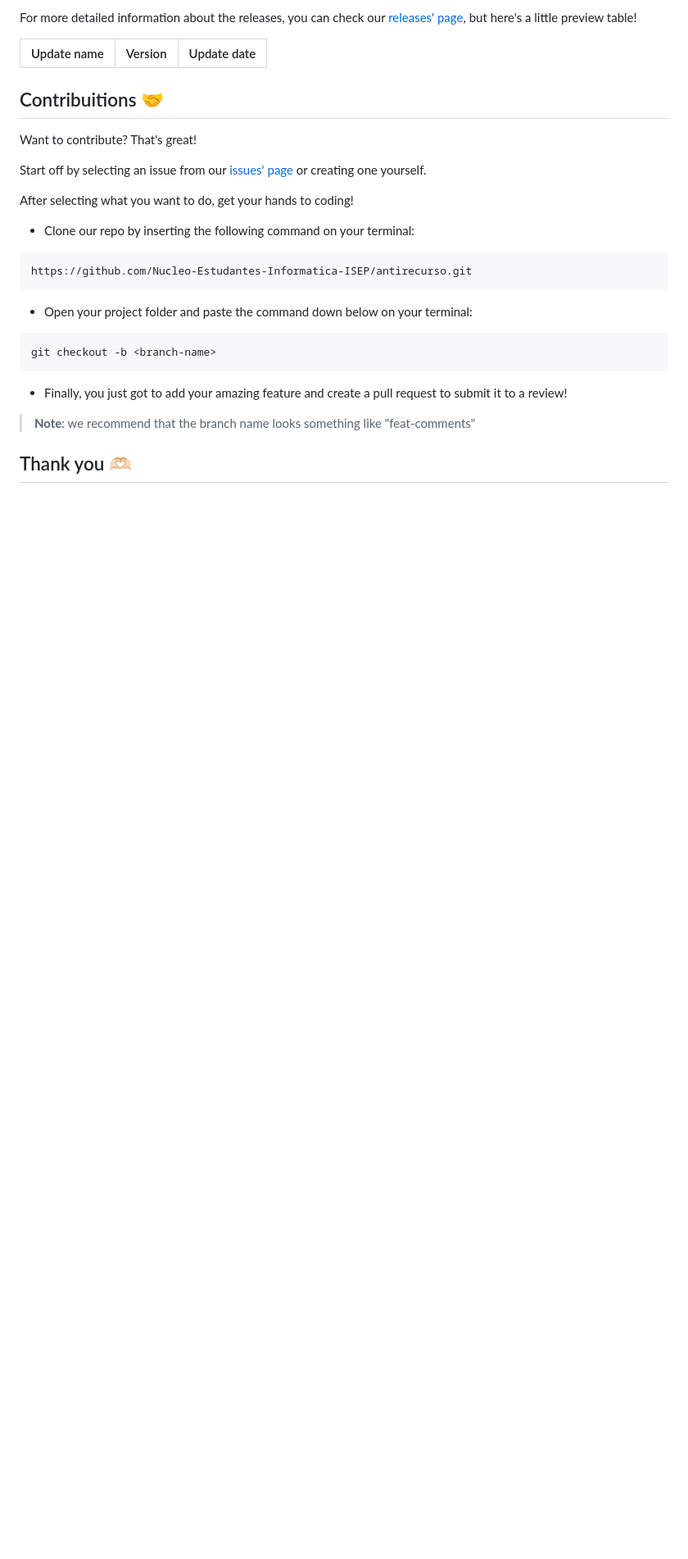
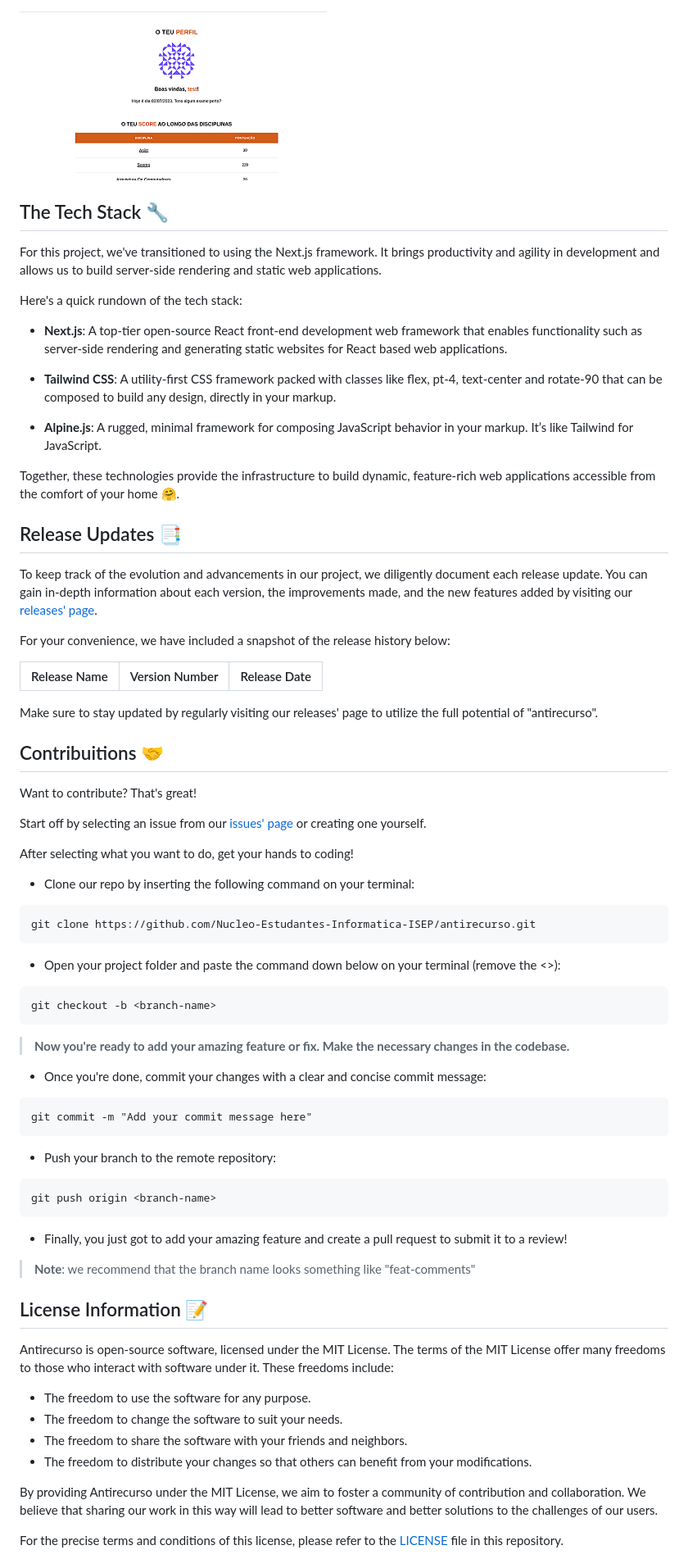
Before and after one commit to Nucleo-Estudantes-Informatica-ISEP/antirecurso, a Markdown page: README.md, the part around the change printed below. Shown: that part at 82% size. GitHub-like rendering; blank space fills up the shorter version.

````diff
--- a/README.md
+++ b/README.md
@@ -46,21 +44,44 @@ Together, these technologies can be used to build powerful, dynamic web applicat
 
-For more detailed information about the releases, you can check our <a href="https://github.com/Nucleo-Estudantes-Informatica-ISEP/antirecurso/releases" target="_blank">releases' page</a>, but here's a little preview table!
+![Homepage Screenshot](/public/images/score.png "Antirecurso Homepage")
+
+
+## The Tech Stack 🔧
+
+For this project, we've transitioned to using the Next.js framework. It brings productivity and agility in development and allows us to build server-side rendering and static web applications.
+
+Here's a quick rundown of the tech stack:
+
+- **Next.js**: A top-tier open-source React front-end development web framework that enables functionality such as server-side rendering and generating static websites for React based web applications.
+
+- **Tailwind CSS**: A utility-first CSS framework packed with classes like flex, pt-4, text-center and rotate-90 that can be composed to build any design, directly in your markup.
+
+- **Alpine.js**: A rugged, minimal framework for composing JavaScript behavior in your markup. It’s like Tailwind for JavaScript.
+
+Together, these technologies provide the infrastructure to build dynamic, feature-rich web applications accessible from the comfort of your home 🤗.
+
+## Release Updates 📑
+
+To keep track of the evolution and advancements in our project, we diligently document each release update. You can gain in-depth information about each version, the improvements made, and the new features added by visiting our <a href="https://github.com/Nucleo-Estudantes-Informatica-ISEP/antirecurso/releases" target="_blank">releases' page</a>.
+
+For your convenience, we have included a snapshot of the release history below:
 
 <table>
     <thead>
         <th>
-            Update name
+            Release Name
         </th>
         <th>
-            Version
+            Version Number
         </th>
         <th>
-            Update date
+            Release Date
         </th>
     </thead>
     <tbody>
     </tbody>
 </table>
+
+Make sure to stay updated by regularly visiting our releases' page to utilize the full potential of "antirecurso".
 
 
 ## Contribuitions 🤝
@@ -73,15 +94,40 @@ After selecting what you want to do, get your hands to coding!
 
 - Clone our repo by inserting the following command on your terminal:
 ```
-https://github.com/Nucleo-Estudantes-Informatica-ISEP/antirecurso.git
+git clone https://github.com/Nucleo-Estudantes-Informatica-ISEP/antirecurso.git
 ```
-- Open your project folder and paste the command down below on your terminal:
+- Open your project folder and paste the command down below on your terminal (remove the <>):
 ```
 git checkout -b <branch-name>
+```
+
+> **Now you're ready to add your amazing feature or fix. Make the necessary changes in the codebase.**
+
+- Once you're done, commit your changes with a clear and concise commit message:
+```
+git commit -m "Add your commit message here"
+```
+- Push your branch to the remote repository:
+```
+git push origin <branch-name>
 ```
 
 - Finally, you just got to add your amazing feature and create a pull request to submit it to a review!
 
 > **Note**: we recommend that the branch name looks something like "feat-comments"
 
-## Thank you 🫶🏻
+
+
+## License Information 📝
+
+Antirecurso is open-source software, licensed under the MIT License. The terms of the MIT License offer many freedoms to those who interact with software under it. These freedoms include:
+
+- The freedom to use the software for any purpose.
+- The freedom to change the software to suit your needs.
+- The freedom to share the software with your friends and neighbors.
+- The freedom to distribute your changes so that others can benefit from your modifications.
+
+By providing Antirecurso under the MIT License, we aim to foster a community of contribution and collaboration. We believe that sharing our work in this way will lead to better software and better solutions to the challenges of our users.
+
+For the precise terms and conditions of this license, please refer to the [LICENSE](LICENSE) file in this repository.
+
````
Also changed, not shown: other parts of README.md (+24 -20 lines).
